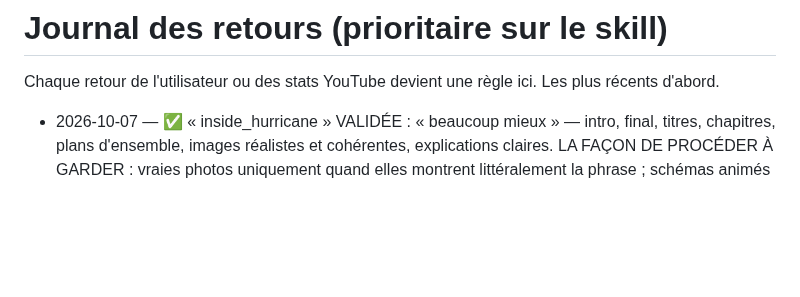
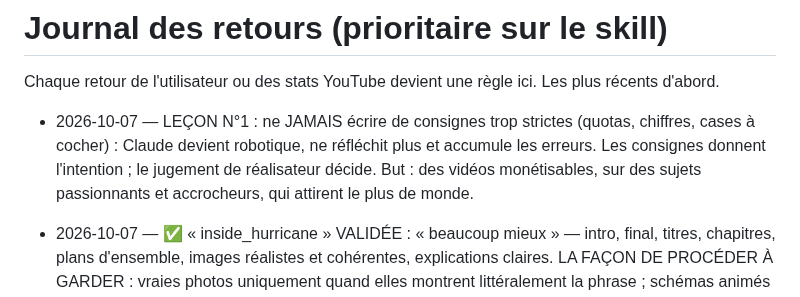
Before and after one commit to sebastien311984-bot/youtube-studio, a Markdown page: channels/oddly-logical/FEEDBACK.md, the part around the change. Drawn GitHub-style; blank space fills up the shorter version.

Commit message:
Feedback: lesson #1 — no rigid rules, judgment first
Co-Authored-By: Claude Opus 5.5 <noreply@anthropic.com>
Claude-Session: https://claude.ai/code/session_01LSLaHwjEZz2aXcfAuFDmjw

```diff
--- a/channels/oddly-logical/FEEDBACK.md
+++ b/channels/oddly-logical/FEEDBACK.md
@@ -1,5 +1,7 @@
 # Journal des retours (prioritaire sur le skill)
 Chaque retour de l'utilisateur ou des stats YouTube devient une règle ici. Les plus récents d'abord.
+
+- 2026-10-07 — LEÇON N°1 : ne JAMAIS écrire de consignes trop strictes (quotas, chiffres, cases à cocher) : Claude devient robotique, ne réfléchit plus et accumule les erreurs. Les consignes donnent l'intention ; le jugement de réalisateur décide. But : des vidéos monétisables, sur des sujets passionnants et accrocheurs, qui attirent le plus de monde.
 
 - 2026-10-07 — ✅ « inside_hurricane » VALIDÉE : « beaucoup mieux » — intro, final, titres, chapitres, plans d'ensemble, images réalistes et cohérentes, explications claires. LA FAÇON DE PROCÉDER À GARDER : vraies photos uniquement quand elles montrent littéralement la phrase ; schémas animés pour toutes les explications ; histoire serrée (~3-4 min) en chapitres ; ouverture et miniature sur l'image la plus forte ; moteur figé pendant la production ; aucune promesse non tenue ni fait inventé.
 
```
